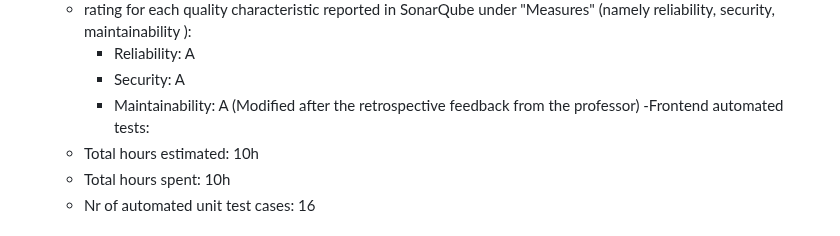
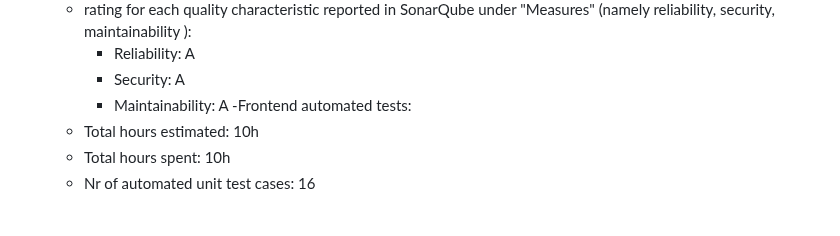
Before and after one commit to Nico331/SE2-2023-G07_Thesis-Management, a Markdown page: Retrospective/Retrospective-4.md, the part around the change. GitHub-like rendering.

```diff
--- a/Retrospective/Retrospective-4.md
+++ b/Retrospective/Retrospective-4.md
@@ -103,7 +103,6 @@ Moreover the #102 for some reason was not counted in the reports.</span>
     - Reliability: A
     - Security: A
     - Maintainability: A
-      (Modified after the retrospective feedback from the professor)
 -Frontend automated tests:
   - Total hours estimated: 10h
   - Total hours spent: 10h
```
